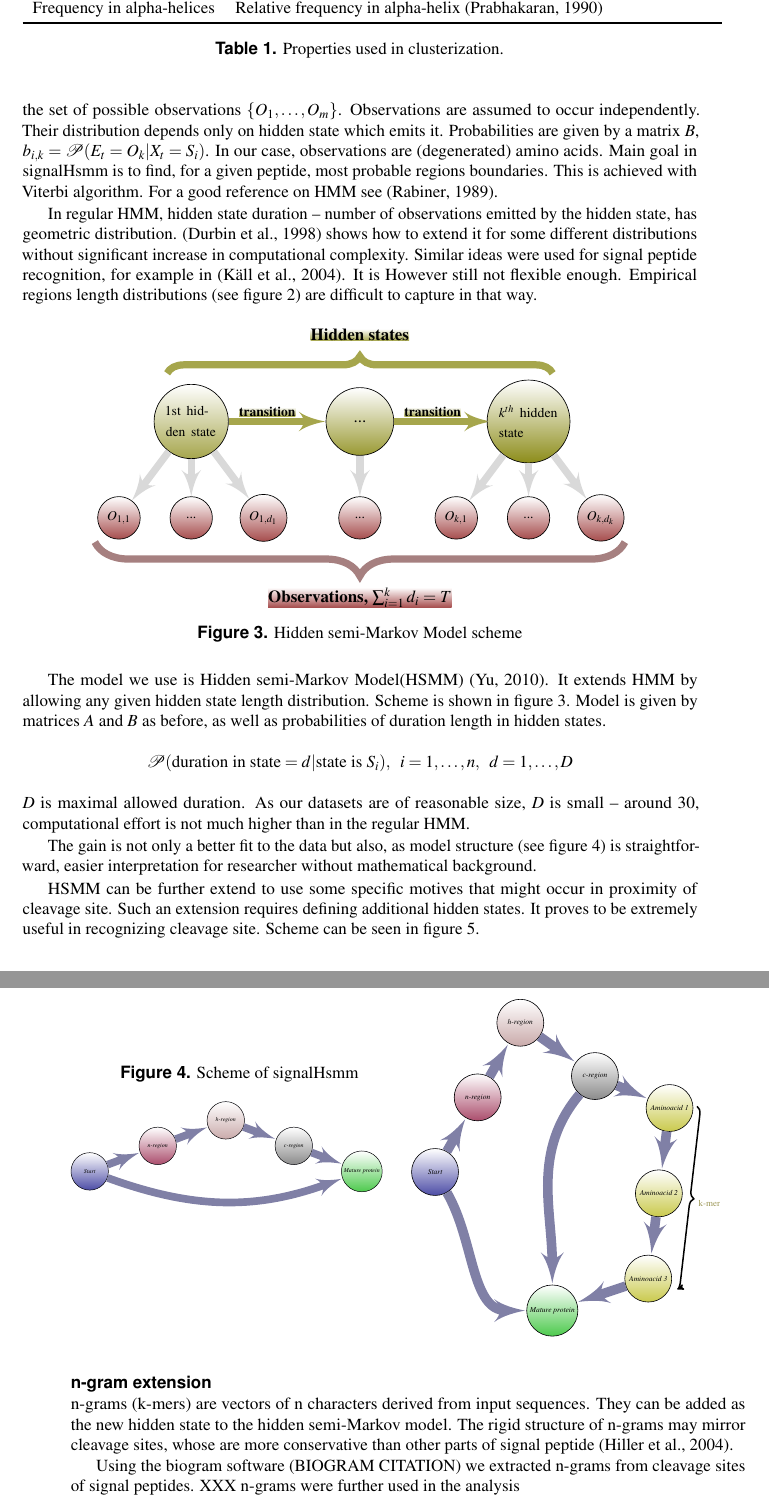
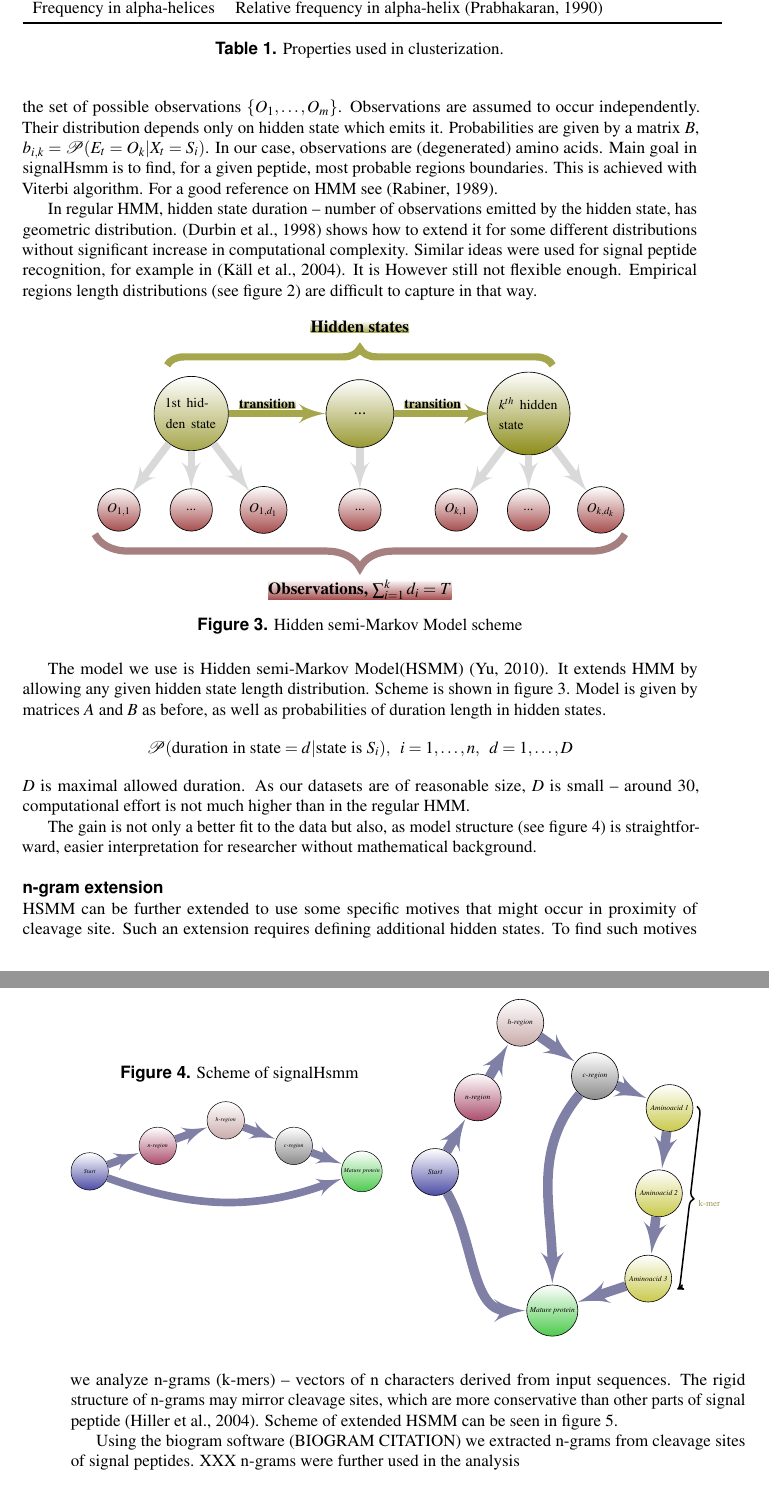
Before and after one commit to michbur/gcb_submission, a LaTeX document (paper.tex): two parts of pages 5 and 6 of 8, joined at a grey line, cut so that both start at the same text. Compiled offline with pdfLaTeX.

Commit message:
moving part of hsmm description to section on n-gram extension

```diff
--- a/paper.tex
+++ b/paper.tex
@@ -217,7 +217,7 @@ As our datasets are of reasonable size, $D$ is small -- around 30, computational
 higher than in the regular HMM.
 
 The gain is not only a better fit to the data but also, as
-model structure (see figure \ref{fig:model_hsmm}) is straightforward, easier interpretation
+model structure (see figure~\ref{fig:model_hsmm}) is straightforward, easier interpretation
 for researcher without mathematical background.
 
 %model structure
@@ -282,16 +282,17 @@ for researcher without mathematical background.
     \end{minipage}
 \end{figure}
 
-HSMM can be further extend to use some specific motives that might occur in proximity of cleavage site.
-Such an extension requires defining additional hidden states.
-It proves to be extremely useful in recognizing cleavage site.
-Scheme can be seen in figure \ref{fig:model_hsmm_kMer}.
-
 \subsection*{n-gram extension}
 
-n-grams (k-mers) are vectors of n characters derived from input sequences. They can be added as the new hidden state to the hidden semi-Markov model. The rigid structure of n-grams may mirror cleavage sites, whose are more conservative than other parts of signal peptide~\citep{2004hillerpredisi}.
+HSMM can be further extended to use some specific motives that might occur in proximity of cleavage site.
+Such an extension requires defining additional hidden states.
+To find such motives we analyze n-grams (k-mers) -- vectors of n characters derived from input sequences.
+The rigid structure of n-grams may mirror cleavage sites, which are more
+conservative than other parts of signal peptide~\citep{2004hillerpredisi}.
+Scheme of extended HSMM can be seen in figure~\ref{fig:model_hsmm_kMer}.
 
-Using the biogram software (BIOGRAM CITATION) we extracted n-grams from cleavage sites of signal peptides. XXX n-grams were further used in the analysis
+Using the biogram software (BIOGRAM CITATION) we extracted n-grams from cleavage sites of signal peptides.
+XXX n-grams were further used in the analysis
 
 \section*{Results}
 
```
Also changed, not shown: paper.pdf.
